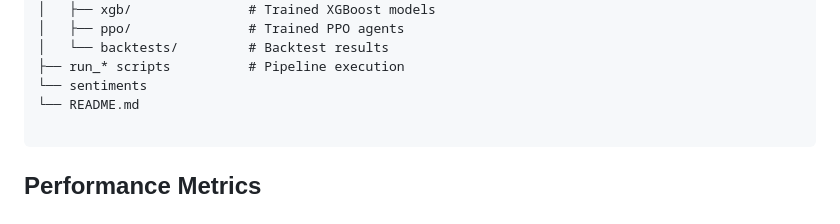
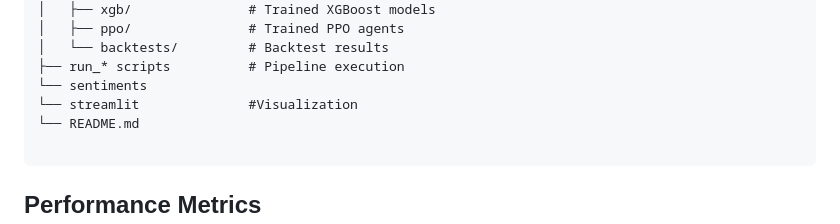
Before and after one commit to Yuyutsu01/Project_Aegis, a Markdown page: README.md, the part around the change. GitHub-like rendering.

````diff
--- a/README.md
+++ b/README.md
@@ -86,6 +86,7 @@ project_aegis/
 │   └── backtests/         # Backtest results
 ├── run_* scripts          # Pipeline execution
 └── sentiments
+└── streamlit              #Visualization
 └── README.md
 
 ```
````
